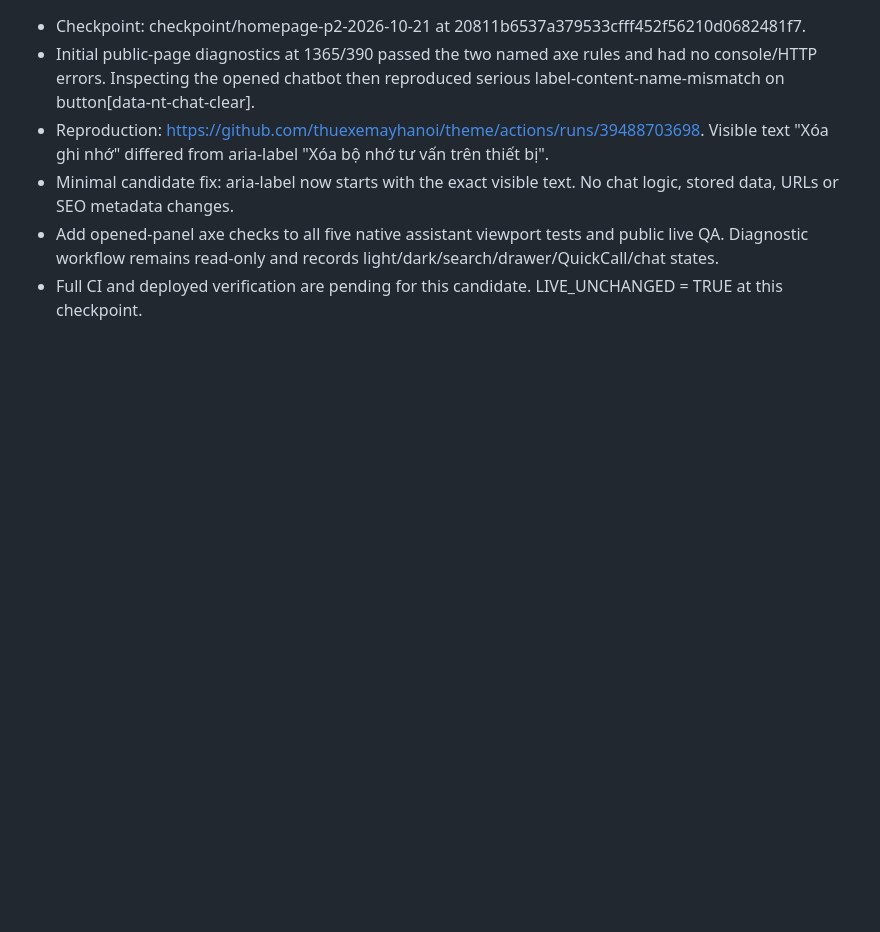
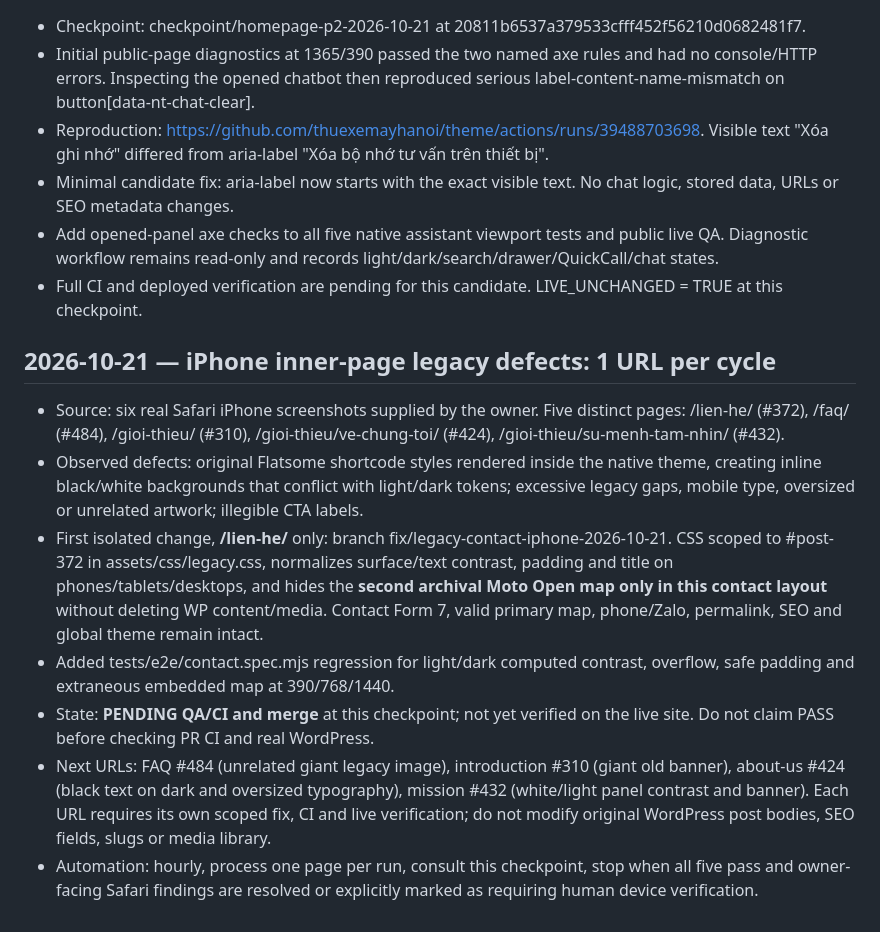
Before and after one commit to thuexemayhanoi/theme, a Markdown page: docs/PROGRESS.md, the part around the change. Rendered like a GitHub page; blank space fills up the shorter version.

Commit message:
docs: checkpoint iPhone legacy page repair one URL per cycle

```diff
--- a/docs/PROGRESS.md
+++ b/docs/PROGRESS.md
@@ -195,3 +195,13 @@ Chi tiết từng commit nằm trong lịch sử nhánh; PR do chủ site duyệ
 - Minimal candidate fix: aria-label now starts with the exact visible text. No chat logic, stored data, URLs or SEO metadata changes.
 - Add opened-panel axe checks to all five native assistant viewport tests and public live QA. Diagnostic workflow remains read-only and records light/dark/search/drawer/QuickCall/chat states.
 - Full CI and deployed verification are pending for this candidate. LIVE_UNCHANGED = TRUE at this checkpoint.
+
+
+## 2026-10-21 — iPhone inner-page legacy defects: 1 URL per cycle
+- Source: six real Safari iPhone screenshots supplied by the owner. Five distinct pages: /lien-he/ (#372), /faq/ (#484), /gioi-thieu/ (#310), /gioi-thieu/ve-chung-toi/ (#424), /gioi-thieu/su-menh-tam-nhin/ (#432).
+- Observed defects: original Flatsome shortcode styles rendered inside the native theme, creating inline black/white backgrounds that conflict with light/dark tokens; excessive legacy gaps, mobile type, oversized or unrelated artwork; illegible CTA labels.
+- First isolated change, **/lien-he/** only: branch fix/legacy-contact-iphone-2026-10-21. CSS scoped to #post-372 in assets/css/legacy.css, normalizes surface/text contrast, padding and title on phones/tablets/desktops, and hides the **second archival Moto Open map only in this contact layout** without deleting WP content/media. Contact Form 7, valid primary map, phone/Zalo, permalink, SEO and global theme remain intact.
+- Added tests/e2e/contact.spec.mjs regression for light/dark computed contrast, overflow, safe padding and extraneous embedded map at 390/768/1440.
+- State: **PENDING QA/CI and merge** at this checkpoint; not yet verified on the live site. Do not claim PASS before checking PR CI and real WordPress.
+- Next URLs: FAQ #484 (unrelated giant legacy image), introduction #310 (giant old banner), about-us #424 (black text on dark and oversized typography), mission #432 (white/light panel contrast and banner). Each URL requires its own scoped fix, CI and live verification; do not modify original WordPress post bodies, SEO fields, slugs or media library.
+- Automation: hourly, process one page per run, consult this checkpoint, stop when all five pass and owner-facing Safari findings are resolved or explicitly marked as requiring human device verification.
```
